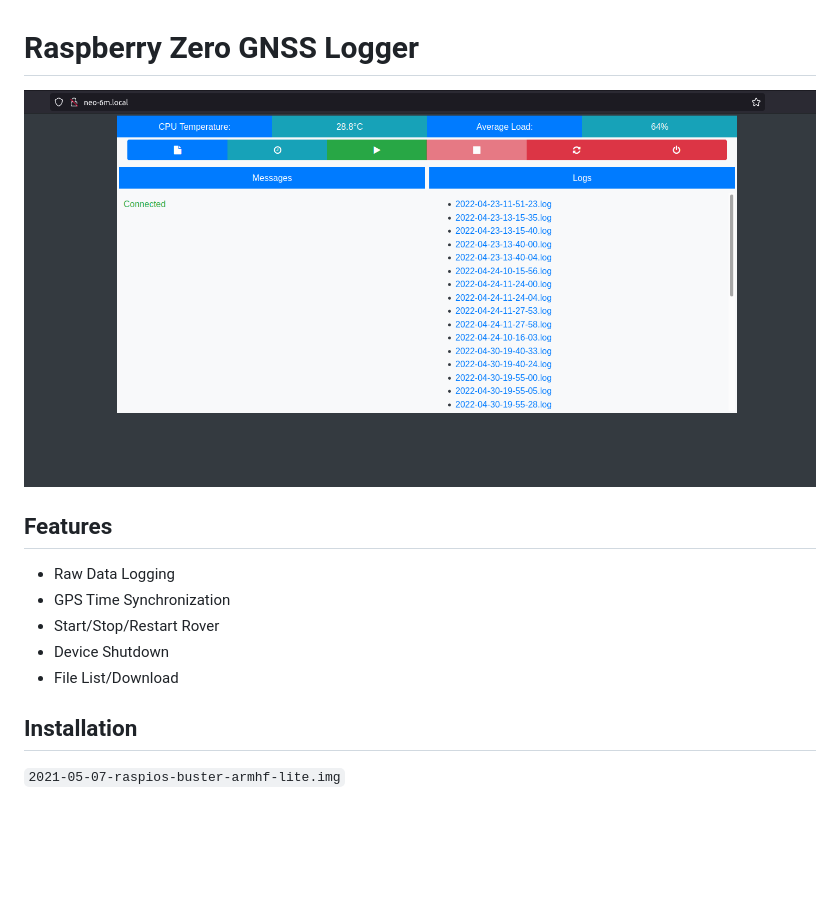
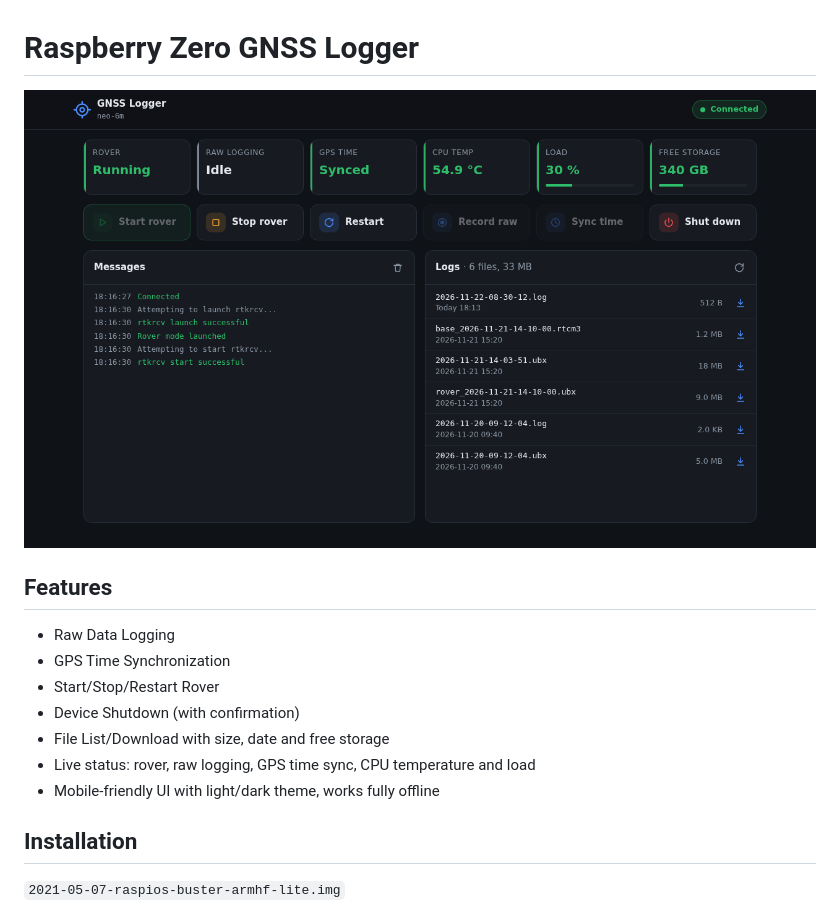
Before and after one commit to Nanich87/raspberry-zero-gnss-logger, a Markdown page: README.md, the part around the change. GitHub-like rendering; pictures changed too: images/rtklib-control-panel.png; blank space fills up the shorter version.

```diff
--- a/README.md
+++ b/README.md
@@ -7,8 +7,10 @@
 * Raw Data Logging
 * GPS Time Synchronization
 * Start/Stop/Restart Rover
-* Device Shutdown
-* File List/Download
+* Device Shutdown (with confirmation)
+* File List/Download with size, date and free storage
+* Live status: rover, raw logging, GPS time sync, CPU temperature and load
+* Mobile-friendly UI with light/dark theme, works fully offline
 
 ## Installation
 
```
Also changed, not shown: 15 other files.
